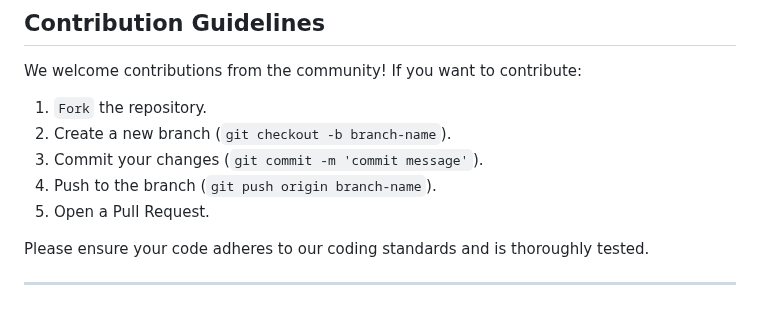
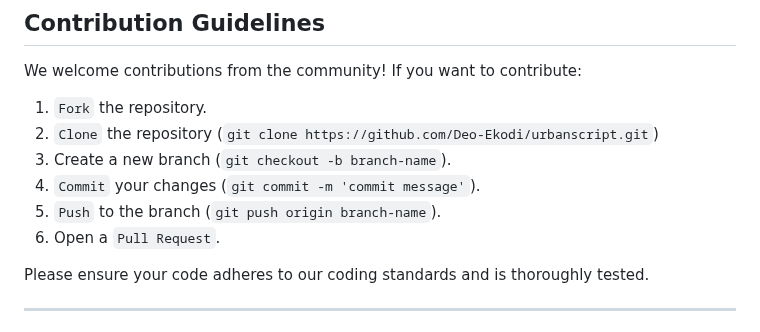
Before and after one commit to Deo-Ekodi/urbanscript, a Markdown page: README.md, the part around the change. Rendered like a GitHub page.

Commit message:
updated contribution criteria

```diff
--- a/README.md
+++ b/README.md
@@ -125,10 +125,11 @@ Once the application is up and running:
 We welcome contributions from the community! If you want to contribute:
 
 1. ``Fork`` the repository.
-2. Create a new branch (`git checkout -b branch-name`).
-3. Commit your changes (`git commit -m 'commit message'`).
-4. Push to the branch (`git push origin branch-name`).
-5. Open a Pull Request.
+2. ``Clone`` the repository (`git clone https://github.com/Deo-Ekodi/urbanscript.git`)
+3. Create a new branch (`git checkout -b branch-name`).
+4. ``Commit`` your changes (`git commit -m 'commit message'`).
+5. ``Push`` to the branch (`git push origin branch-name`).
+6. Open a ``Pull Request``.
 
 Please ensure your code adheres to our coding standards and is thoroughly tested.
 
```
